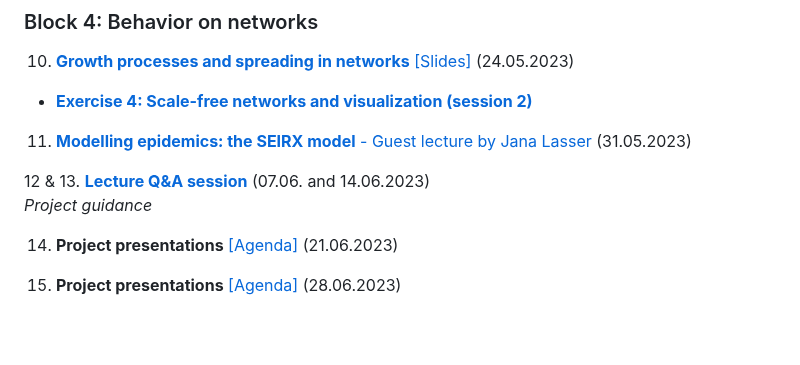
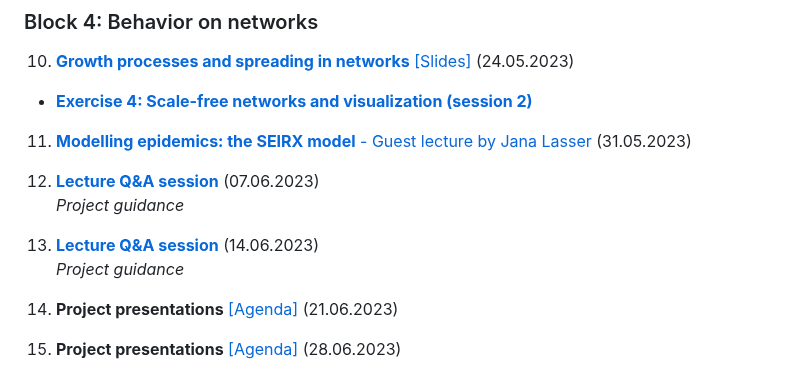
Before and after one commit to pjercic/ComputationalModellingSocialSystems2023, a Markdown page: README.md, the part around the change. Drawn GitHub-style; blank space fills up the shorter version.

```diff
--- a/README.md
+++ b/README.md
@@ -56,7 +56,10 @@ TODO (dates):
 
 11. [**Modelling epidemics: the SEIRX model** - Guest lecture by Jana Lasser]()  (31.05.2023)
 
-12 & 13. [**Lecture Q&A session**]()  (07.06. and 14.06.2023)
+12. [**Lecture Q&A session**]()  (07.06.2023)
+*Project guidance*
+
+12. [**Lecture Q&A session**]()  (14.06.2023)
 *Project guidance*
 
 14. **Project presentations** [[Agenda]]() (21.06.2023)
```
